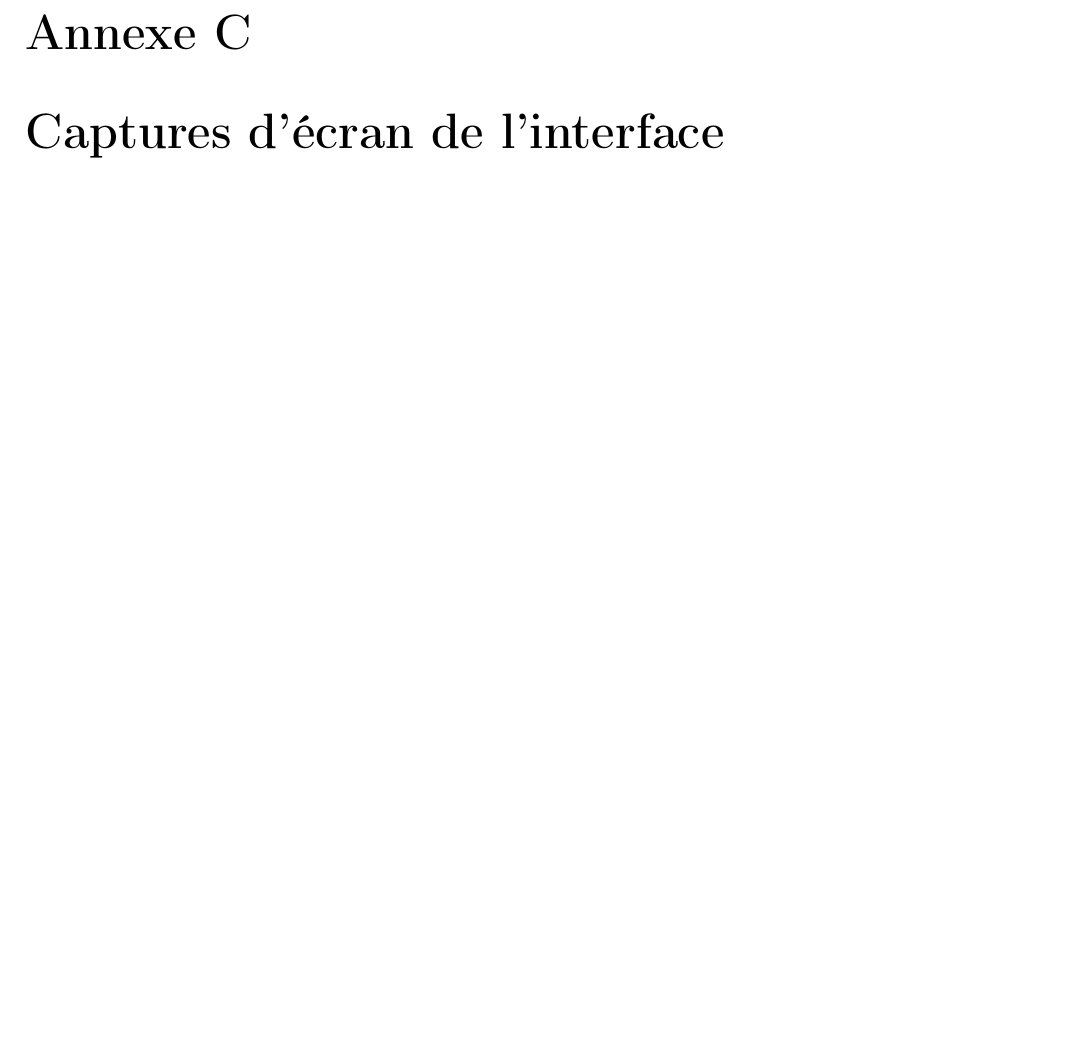
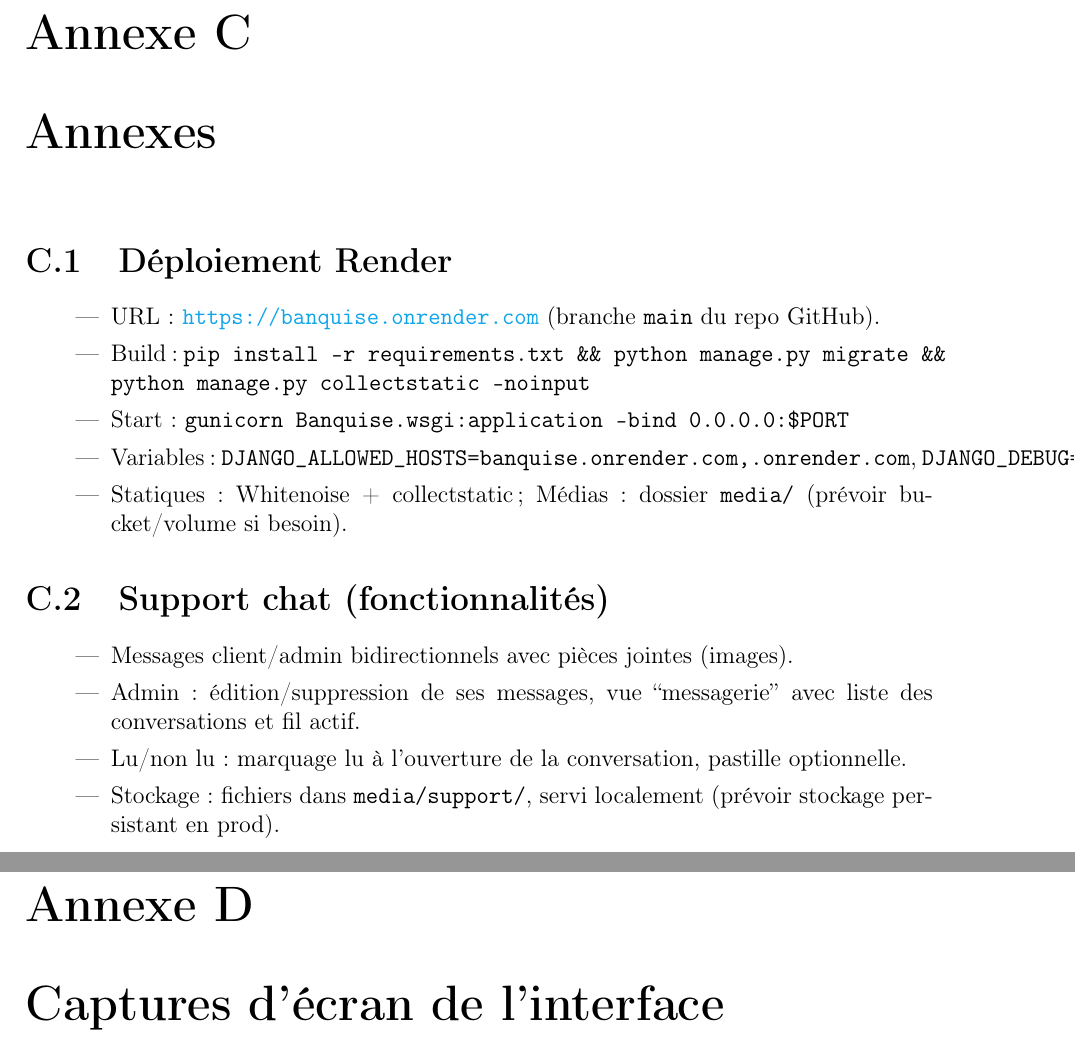
Before and after one commit to binksterrel/Banquise, a LaTeX document (cahier_des_charges.tex): part of page 44 of 53 before the commit and two parts of pages 44 and 46 of 55 after it, the two joined at a grey line, cut so that both start at the same text, the shorter picture padded with empty space. Compiled offline with pdfLaTeX.

Commit message:
Add annexes for Render deployment and support chat

```diff
--- a/cahier_des_charges.tex
+++ b/cahier_des_charges.tex
@@ -1974,6 +1984,24 @@ L'architecture modulaire et la méthodologie agile adoptées permettront d'inté
     \item Gunicorn Documentation - \url{https://docs.gunicorn.org/}
 \end{enumerate}
 
+\chapter{Annexes}
+\section{Déploiement Render}
+\begin{itemize}[leftmargin=1.5cm]
+    \item URL : \url{https://banquise.onrender.com} (branche \texttt{main} du repo GitHub).
+    \item Build : \texttt{pip install -r requirements.txt \&\& python manage.py migrate \&\& python manage.py collectstatic --noinput}
+    \item Start : \texttt{gunicorn Banquise.wsgi:application --bind 0.0.0.0:\$PORT}
+    \item Variables : \texttt{DJANGO\_ALLOWED\_HOSTS=banquise.onrender.com,.onrender.com}, \texttt{DJANGO\_DEBUG=0}
+    \item Statiques : Whitenoise + collectstatic ; Médias : dossier \texttt{media/} (prévoir bucket/volume si besoin).
+\end{itemize}
+
+\section{Support chat (fonctionnalités)}
+\begin{itemize}[leftmargin=1.5cm]
+    \item Messages client/admin bidirectionnels avec pièces jointes (images).
+    \item Admin : édition/suppression de ses messages, vue “messagerie” avec liste des conversations et fil actif.
+    \item Lu/non lu : marquage lu à l'ouverture de la conversation, pastille optionnelle.
+    \item Stockage : fichiers dans \texttt{media/support/}, servi localement (prévoir stockage persistant en prod).
+\end{itemize}
+
 % Ajout de sections vides pour les futures captures d'écran
 \chapter{Captures d'écran de l'interface}
 
```
Also changed, not shown: cahier_des_charges.tex (10 more changed lines).
